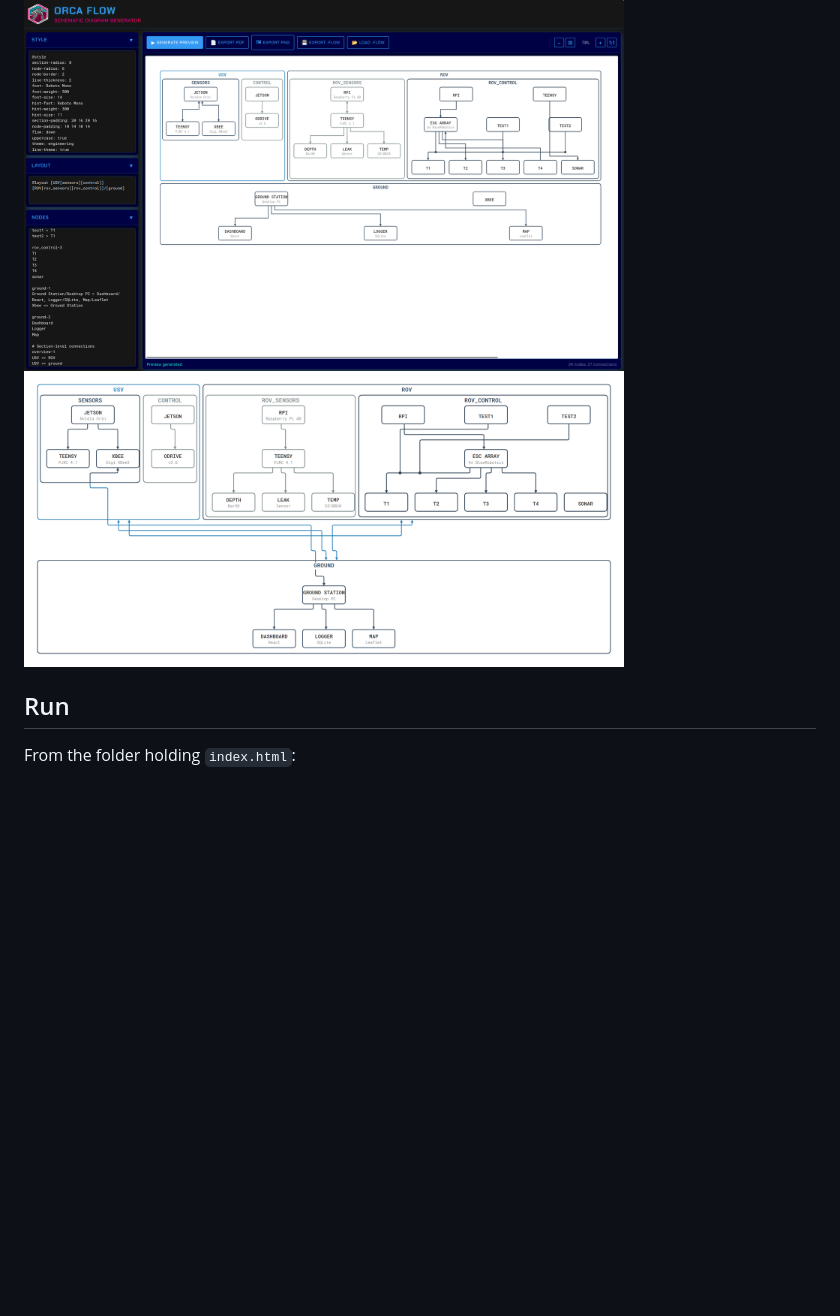
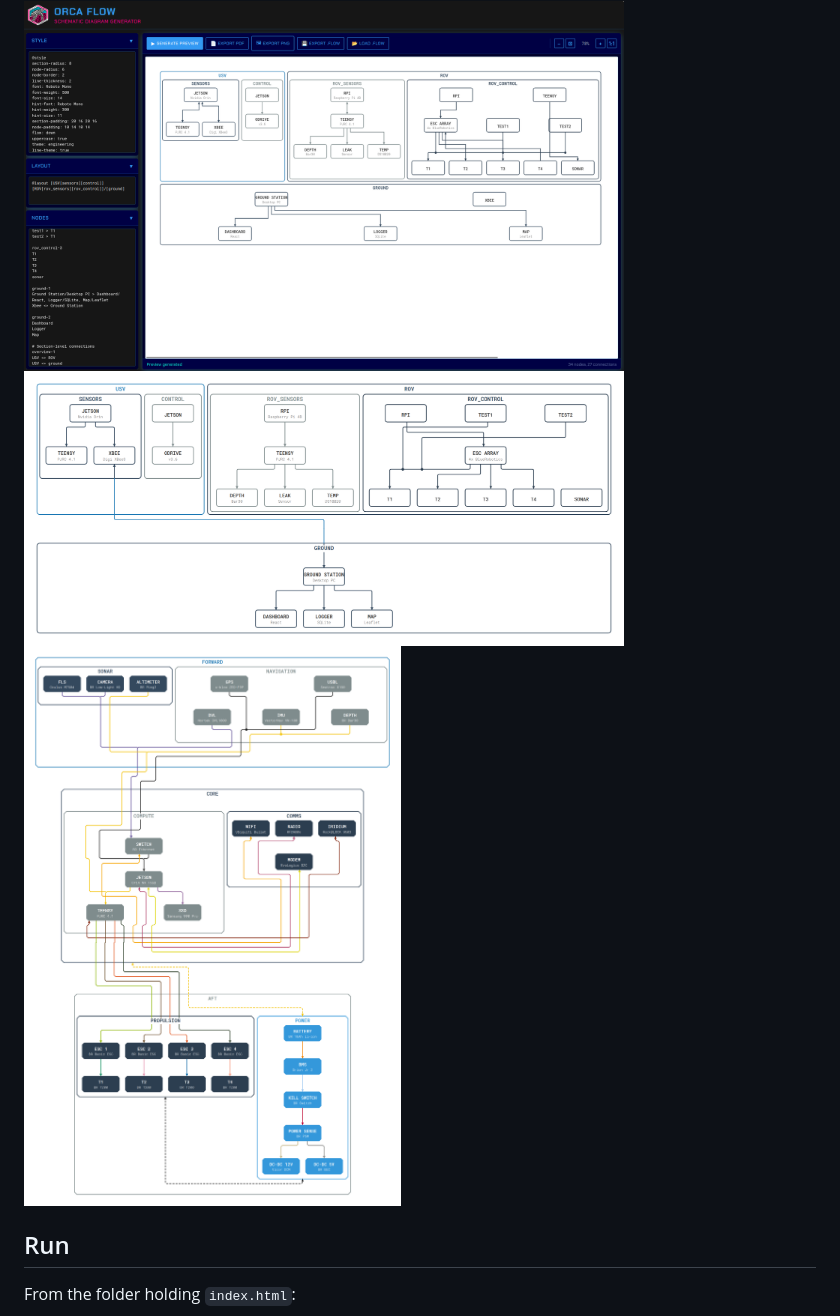
Before and after one commit to roboticsmick/ORCA_flow, a Markdown page: README.md, the part around the change. Drawn GitHub-style; pictures changed too: assets/flowschem-complex.png (added), assets/flowschem-diagram.png; blank space fills up the shorter version.

```diff
--- a/README.md
+++ b/README.md
@@ -4,6 +4,7 @@ Write a system diagram as text and get a schematic with clean, non-overlapping o
 
 <img src="assets/orca_flow_demo.png" width="600" alt="ORCA Flow demo">
 <img src="assets/flowschem-diagram.png" width="600" alt="Diagram rendered from a .flow file">
+<img src="assets/flowschem-complex.png" width="600" alt="A larger diagram with coloured traces, merged wires and dashed links">
 
 ## Run
 
```
Also changed, not shown: CHANGELOG.md (+20 -0 lines), 3 other files.
